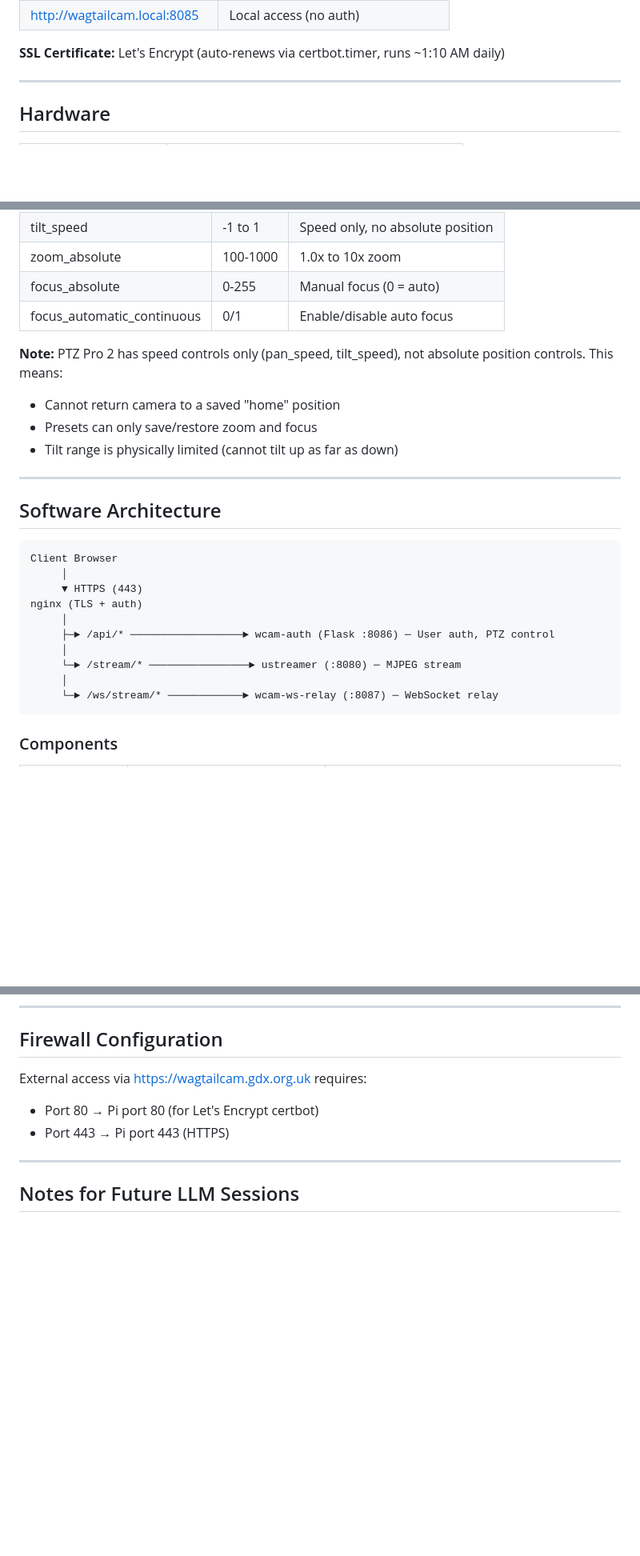
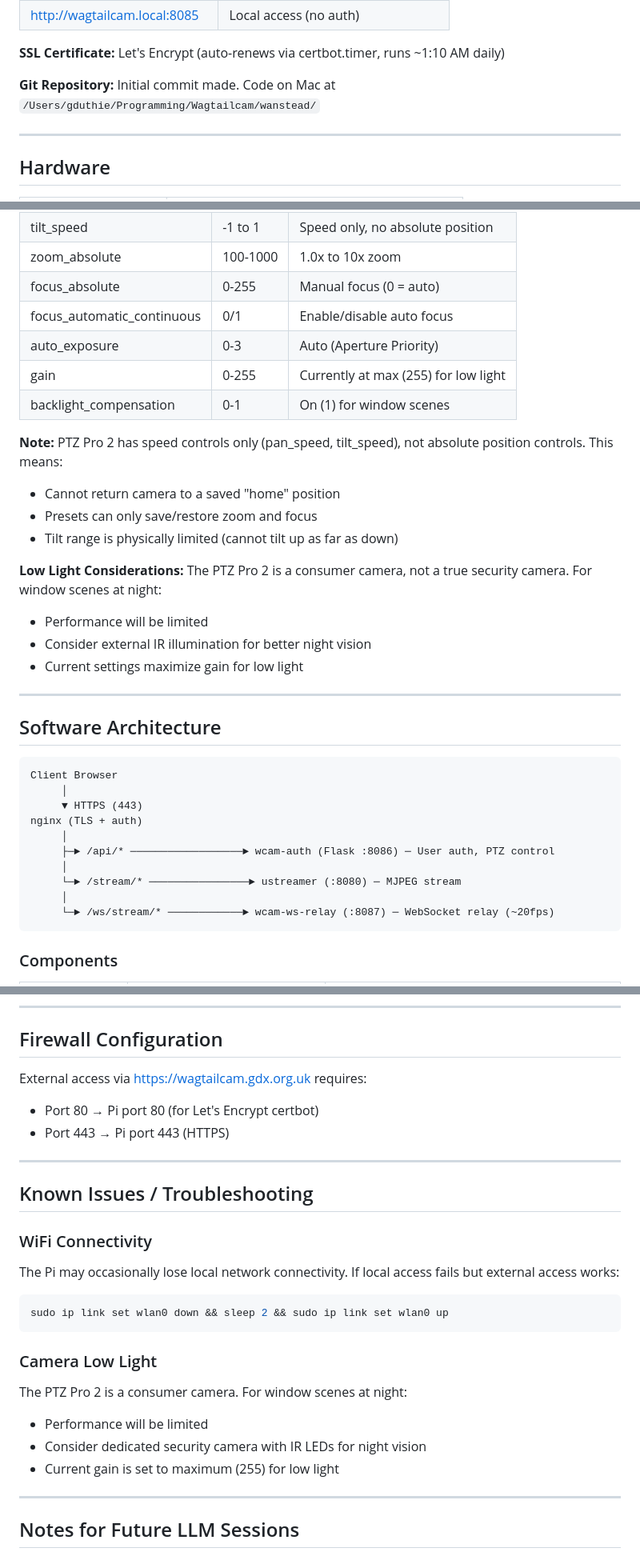
Before and after one commit to grahamduthie/wanstead, a Markdown page: WAGTAILCAM.md, 3 parts joined by grey strips. Shown at 80% size. Drawn GitHub-style; blank space fills up the shorter version.

````diff
--- a/WAGTAILCAM.md
+++ b/WAGTAILCAM.md
@@ -14,6 +14,8 @@ This project is a modified derivative of the [WansteadCam project](https://githu
 | http://wagtailcam.local:8085 | Local access (no auth) |
 
 **SSL Certificate:** Let's Encrypt (auto-renews via certbot.timer, runs ~1:10 AM daily)
+
+**Git Repository:** Initial commit made. Code on Mac at `/Users/gduthie/Programming/Wagtailcam/wanstead/`
 
 ---
 
@@ -37,11 +39,19 @@ The Logitech PTZ Pro 2 is detected as `/dev/video0` and `/dev/video1` via the UV
 | zoom_absolute | 100-1000 | 1.0x to 10x zoom |
 | focus_absolute | 0-255 | Manual focus (0 = auto) |
 | focus_automatic_continuous | 0/1 | Enable/disable auto focus |
+| auto_exposure | 0-3 | Auto (Aperture Priority) |
+| gain | 0-255 | Currently at max (255) for low light |
+| backlight_compensation | 0-1 | On (1) for window scenes |
 
 **Note:** PTZ Pro 2 has speed controls only (pan_speed, tilt_speed), not absolute position controls. This means:
 - Cannot return camera to a saved "home" position
 - Presets can only save/restore zoom and focus
 - Tilt range is physically limited (cannot tilt up as far as down)
+
+**Low Light Considerations:** The PTZ Pro 2 is a consumer camera, not a true security camera. For window scenes at night:
+- Performance will be limited
+- Consider external IR illumination for better night vision
+- Current settings maximize gain for low light
 
 ---
 
@@ -57,7 +67,7 @@ nginx (TLS + auth)
      │
      └─► /stream/* ────────────────► ustreamer (:8080) ─ MJPEG stream
      │
-     └─► /ws/stream/* ────────────► wcam-ws-relay (:8087) ─ WebSocket relay
+     └─► /ws/stream/* ────────────► wcam-ws-relay (:8087) ─ WebSocket relay (~20fps)
 ```
 
 ### Components
@@ -250,6 +280,22 @@ Multiple parameters can be combined:
 External access via https://wagtailcam.gdx.org.uk requires:
 - Port 80 → Pi port 80 (for Let's Encrypt certbot)
 - Port 443 → Pi port 443 (HTTPS)
+
+---
+
+## Known Issues / Troubleshooting
+
+### WiFi Connectivity
+The Pi may occasionally lose local network connectivity. If local access fails but external access works:
+```bash
+sudo ip link set wlan0 down && sleep 2 && sudo ip link set wlan0 up
+```
+
+### Camera Low Light
+The PTZ Pro 2 is a consumer camera. For window scenes at night:
+- Performance will be limited
+- Consider dedicated security camera with IR LEDs for night vision
+- Current gain is set to maximum (255) for low light
 
 ---
 
````
Also changed, not shown: other parts of WAGTAILCAM.md (+34 -12 lines).
